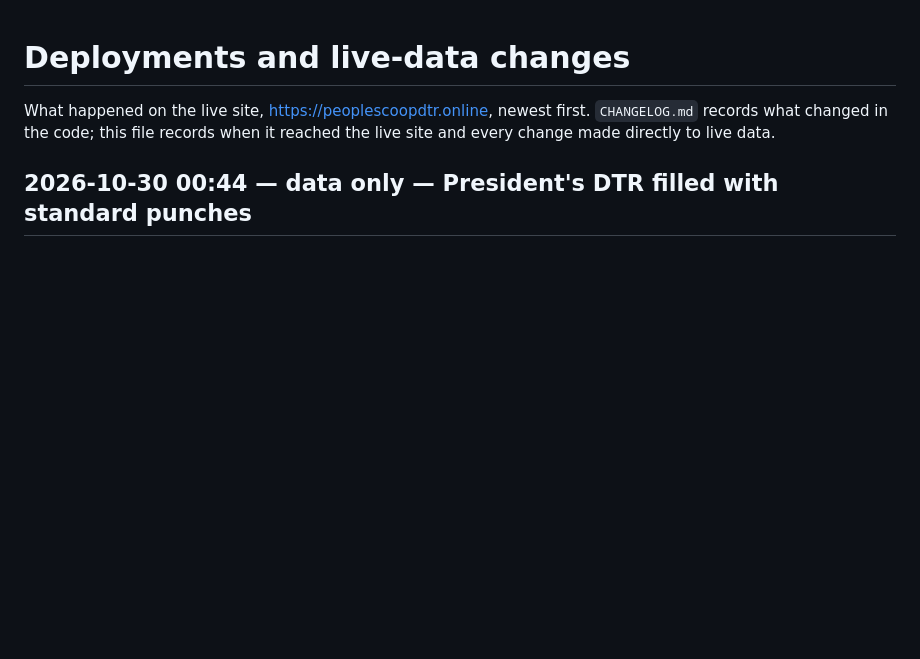
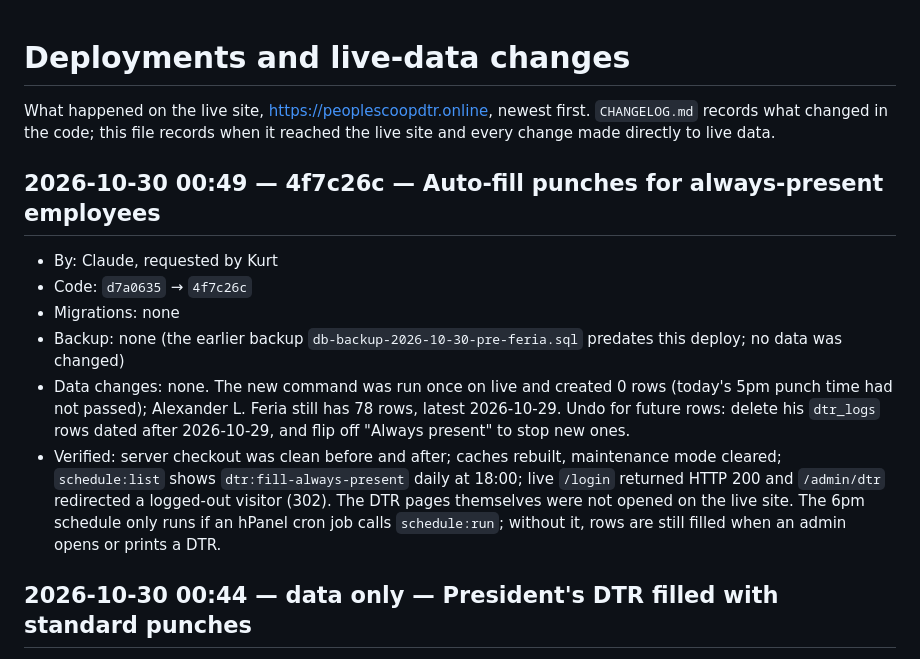
Before and after one commit to aokisan0924/pmpc-mngnt-system, a Markdown page: DEPLOYMENTS.md, the part around the change. Rendered like a GitHub page; blank space fills up the shorter version.

Commit message:
docs(deploy): record always-present auto-fill release
Co-Authored-By: Claude Sonnet 5.5 <noreply@anthropic.com>

```diff
--- a/DEPLOYMENTS.md
+++ b/DEPLOYMENTS.md
@@ -1,6 +1,14 @@
 # Deployments and live-data changes
 
 What happened on the live site, https://peoplescoopdtr.online, newest first. `CHANGELOG.md` records what changed in the code; this file records when it reached the live site and every change made directly to live data.
+
+## 2026-10-30 00:49 — 4f7c26c — Auto-fill punches for always-present employees
+- By: Claude, requested by Kurt
+- Code: `d7a0635` → `4f7c26c`
+- Migrations: none
+- Backup: none (the earlier backup `db-backup-2026-10-30-pre-feria.sql` predates this deploy; no data was changed)
+- Data changes: none. The new command was run once on live and created 0 rows (today's 5pm punch time had not passed); Alexander L. Feria still has 78 rows, latest 2026-10-29. Undo for future rows: delete his `dtr_logs` rows dated after 2026-10-29, and flip off "Always present" to stop new ones.
+- Verified: server checkout was clean before and after; caches rebuilt, maintenance mode cleared; `schedule:list` shows `dtr:fill-always-present` daily at 18:00; live `/login` returned HTTP 200 and `/admin/dtr` redirected a logged-out visitor (302). The DTR pages themselves were not opened on the live site. The 6pm schedule only runs if an hPanel cron job calls `schedule:run`; without it, rows are still filled when an admin opens or prints a DTR.
 
 ## 2026-10-30 00:44 — data only — President's DTR filled with standard punches
 - By: Claude, requested by Kurt
```
